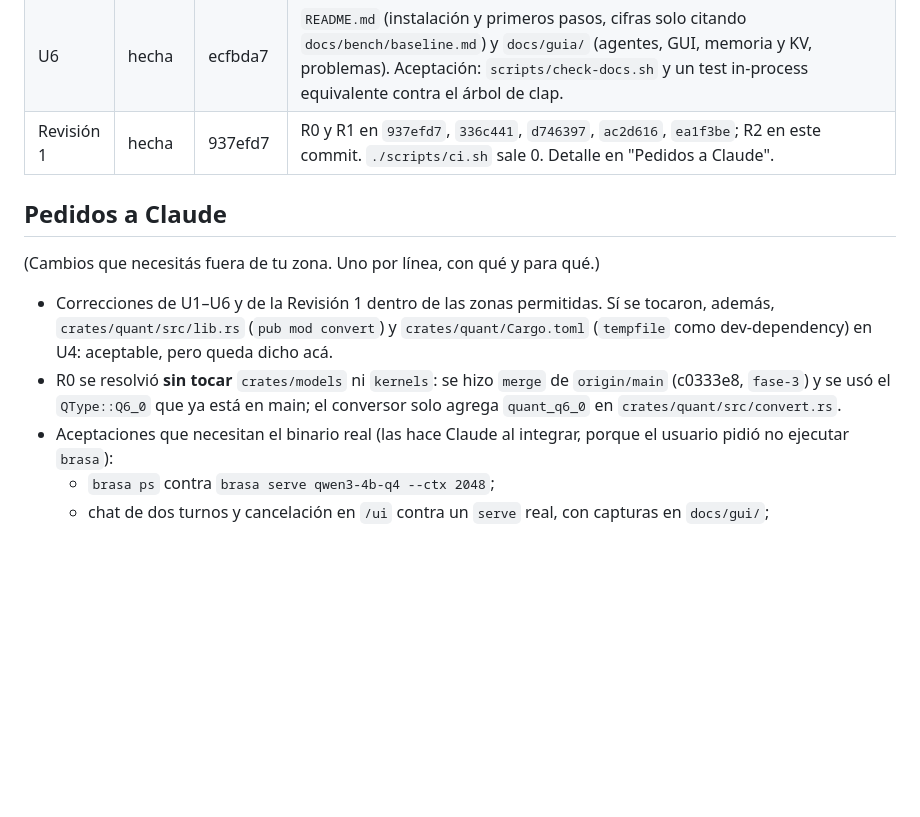
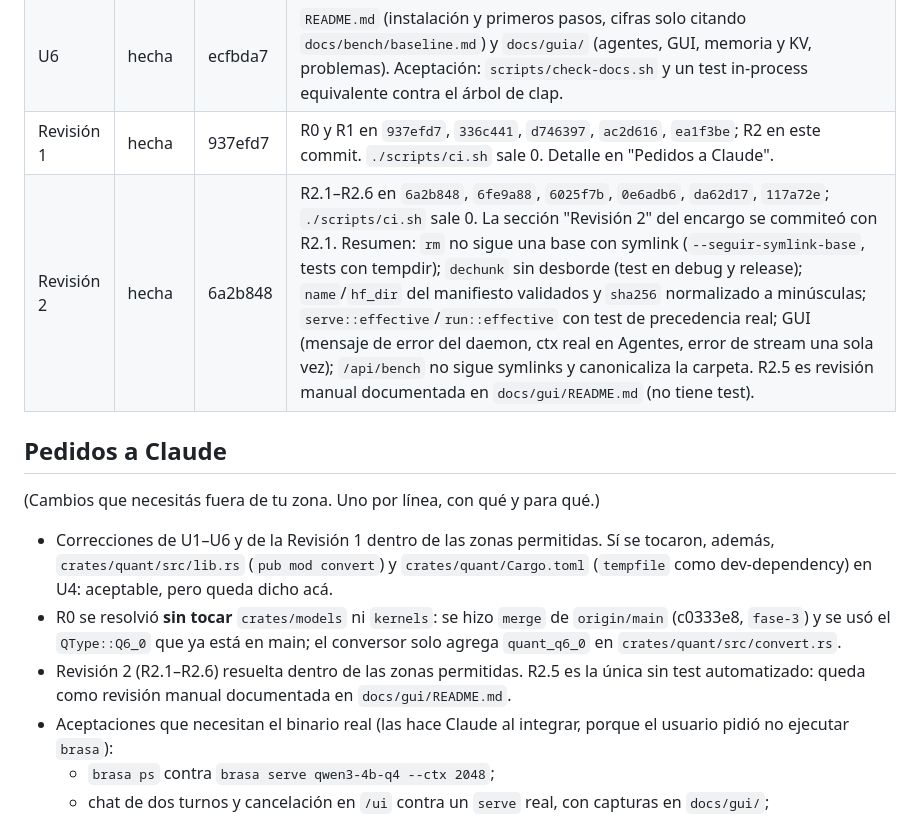
Before and after one commit to Lautaro005/brasa, a Markdown page: QWEN-DEEPSEEK.md, the part around the change. Drawn GitHub-style; blank space fills up the shorter version.

Commit message:
Revisión 2: actualizar la tabla Estado
Fila "Revisión 2: hecha" con los commits 6a2b848, 6fe9a88, 6025f7b,
0e6adb6, da62d17 y 117a72e, y el resumen de R2.1–R2.6. Se aclara que R2.5 no
tiene test (revisión manual en docs/gui/README.md) y que las aceptaciones con el
binario real siguen pendientes a cargo de Claude. U1/U2/U3 siguen parciales.

```diff
--- a/QWEN-DEEPSEEK.md
+++ b/QWEN-DEEPSEEK.md
@@ -180,6 +180,7 @@ bf16 → f32 → q4), documentá exactamente por qué y no lo des por cerrado.
 | U5 | hecha | 22c2881 | `~/.config/brasa/config.toml` con precedencia flag > archivo > defecto, `[run] ctx`/`[serve] ctx` y `deny_unknown_fields` (R1.4), `brasa config show [--json]`, `brasa completions zsh|bash|fish`, `--json` en plan/models/ps/doctor y sugerencias accionables (ADR 0022). |
 | U6 | hecha | ecfbda7 | `README.md` (instalación y primeros pasos, cifras solo citando `docs/bench/baseline.md`) y `docs/guia/` (agentes, GUI, memoria y KV, problemas). Aceptación: `scripts/check-docs.sh` y un test in-process equivalente contra el árbol de clap. |
 | Revisión 1 | hecha | 937efd7 | R0 y R1 en `937efd7`, `336c441`, `d746397`, `ac2d616`, `ea1f3be`; R2 en este commit. `./scripts/ci.sh` sale 0. Detalle en "Pedidos a Claude". |
+| Revisión 2 | hecha | 6a2b848 | R2.1–R2.6 en `6a2b848`, `6fe9a88`, `6025f7b`, `0e6adb6`, `da62d17`, `117a72e`; `./scripts/ci.sh` sale 0. La sección "Revisión 2" del encargo se commiteó con R2.1. Resumen: `rm` no sigue una base con symlink (`--seguir-symlink-base`, tests con tempdir); `dechunk` sin desborde (test en debug y release); `name`/`hf_dir` del manifiesto validados y `sha256` normalizado a minúsculas; `serve::effective`/`run::effective` con test de precedencia real; GUI (mensaje de error del daemon, ctx real en Agentes, error de stream una sola vez); `/api/bench` no sigue symlinks y canonicaliza la carpeta. R2.5 es revisión manual documentada en `docs/gui/README.md` (no tiene test). |
 
 ## Pedidos a Claude
 
@@ -191,6 +192,8 @@ bf16 → f32 → q4), documentá exactamente por qué y no lo des por cerrado.
 - R0 se resolvió **sin tocar** `crates/models` ni `kernels`: se hizo `merge` de `origin/main`
   (c0333e8, `fase-3`) y se usó el `QType::Q6_0` que ya está en main; el conversor solo agrega
   `quant_q6_0` en `crates/quant/src/convert.rs`.
+- Revisión 2 (R2.1–R2.6) resuelta dentro de las zonas permitidas. R2.5 es la única sin test
+  automatizado: queda como revisión manual documentada en `docs/gui/README.md`.
 - Aceptaciones que necesitan el binario real (las hace Claude al integrar, porque el usuario pidió
   no ejecutar `brasa`):
   - `brasa ps` contra `brasa serve qwen3-4b-q4 --ctx 2048`;
```
